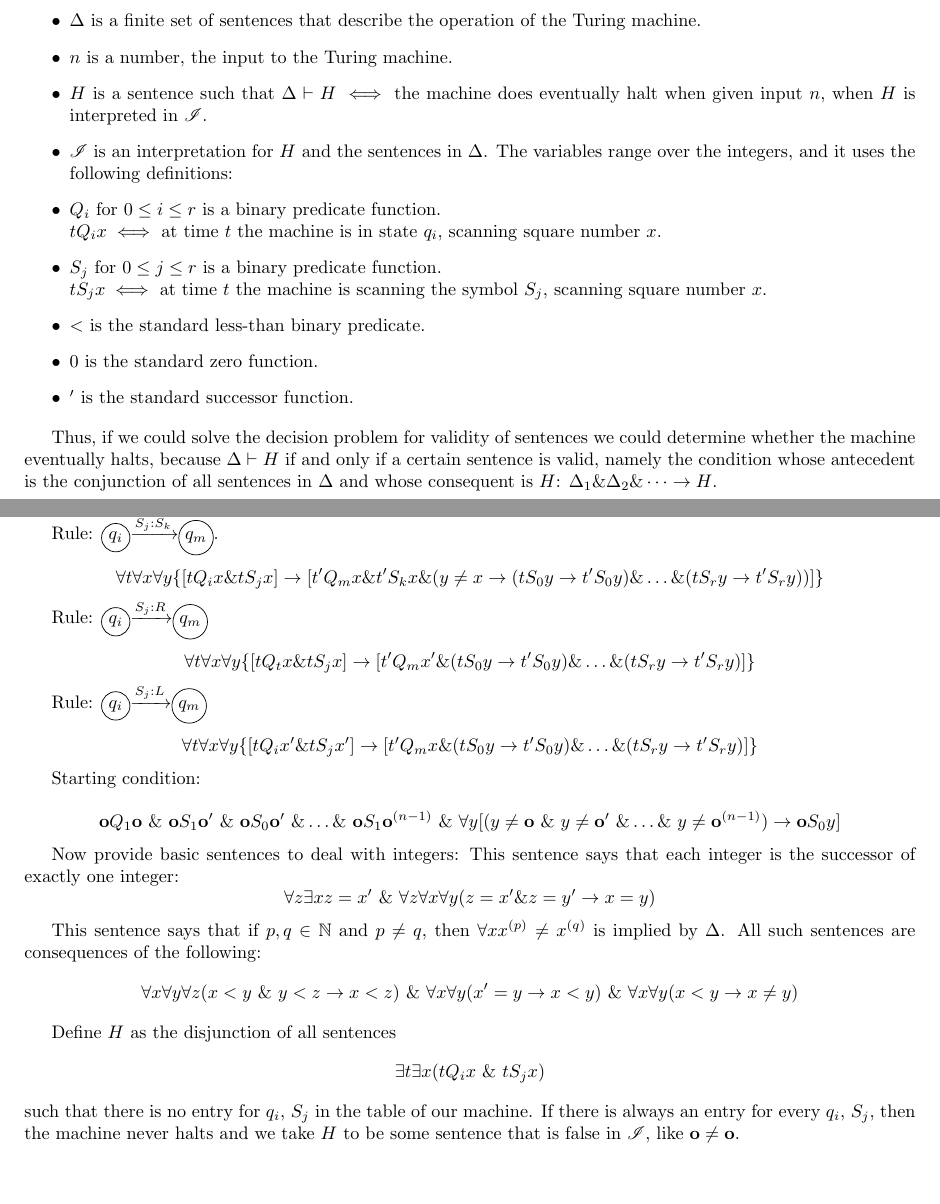
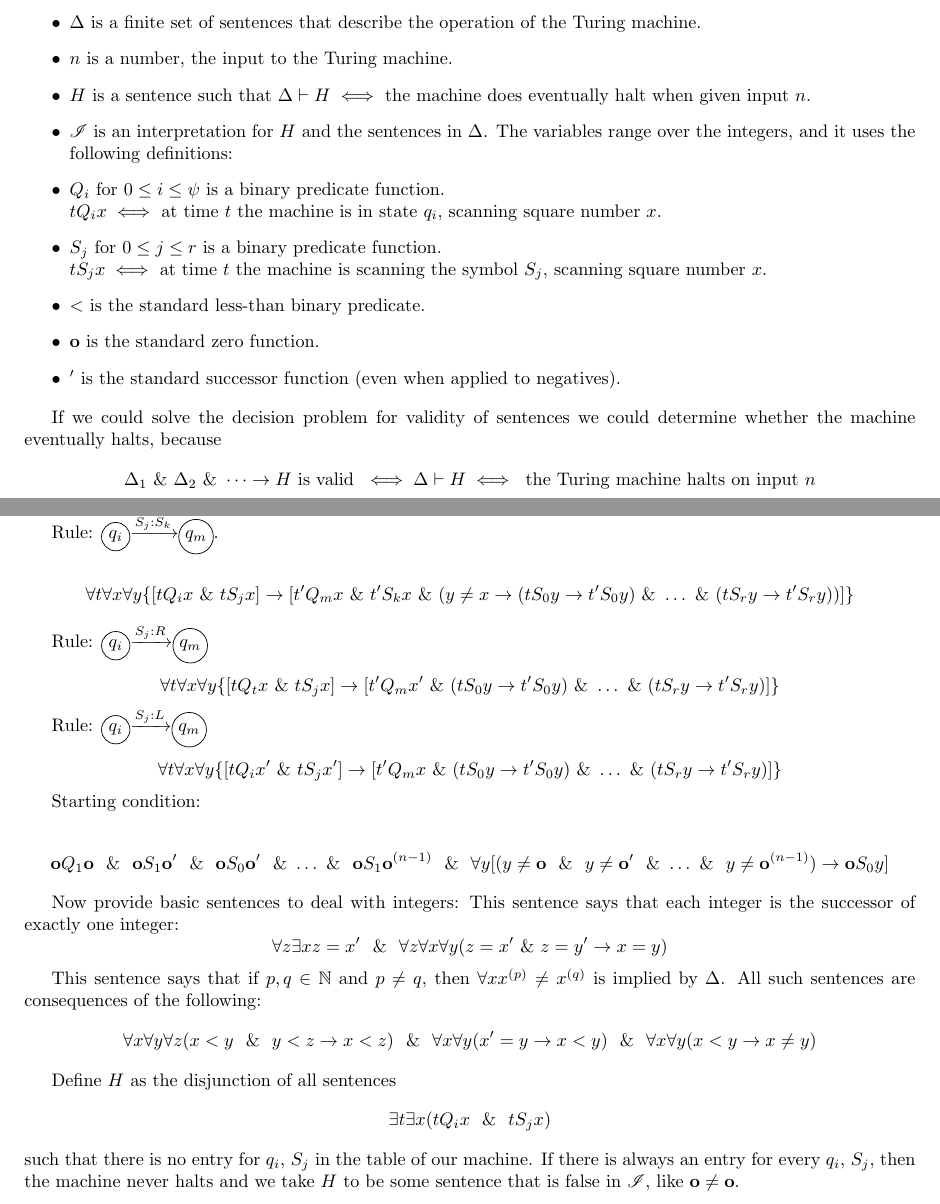
Before and after one commit to ldanilek/Undecidability, a LaTeX document (undecidability.tex, which reads definitions.tex): two parts of pages 1 and 2 of 4, joined at a grey line, cut so that both start at the same text. Compiled offline with pdfLaTeX.

Commit message:
definitions updated

```diff
--- a/definitions.tex
+++ b/definitions.tex
@@ -2,18 +6,19 @@
 \begin{itemize}
 \item $\Delta$ is a finite set of sentences that describe the operation of the Turing machine.
 \item $n$ is a number, the input to the Turing machine.
-\item $H$ is a sentence such that $\Delta\vdash H\iff$ the machine does eventually halt when given input $n$, when $H$ is interpreted in $\mathscr{I}$.
+\item $H$ is a sentence such that $\Delta\vdash H\iff$ the machine does eventually halt when given input $n$.
 \item $\mathscr{I}$ is an interpretation for $H$ and the sentences in $\Delta$. The variables range over the integers, and it uses the following definitions:
-\item $Q_i$ for $0 \le i \le r$ is a binary predicate function.\\
+\item $Q_i$ for $0 \le i \le \psi$ is a binary predicate function.\\
 $t Q_i x \iff $ at time $t$ the machine is in state $q_i$, scanning square number $x$.
 \item $S_j$ for $0\le j\le r$ is a binary predicate function.\\
 $t S_j x \iff $ at time $t$ the machine is scanning the symbol $S_j$, scanning square number $x$.
 \item $<$ is the standard less-than binary predicate.
-\item $0$ is the standard zero function.
-\item $'$ is the standard successor function.
+\item $\z$ is the standard zero function.
+\item $'$ is the standard successor function (even when applied to negatives).
 \end{itemize}
 
-Thus, if we could solve the decision problem for validity of sentences we could determine whether the machine eventually halts, because $\Delta\vdash H$ if and only if a certain sentence is valid, namely the condition whose antecedent is the conjunction of all sentences in $\Delta$ and whose consequent is $H$: $\Delta_1 \& \Delta_2 \& \cdots \rightarrow H$.
+If we could solve the decision problem for validity of sentences we could determine whether the machine eventually halts, because \comment{$\Delta\vdash H$ if and only if the sentence}
+\[\Delta_1 \land  \Delta_2 \land  \cdots \rightarrow H\text{ is valid }\iff \Delta\vdash H \iff \text{ the Turing machine halts on input }n\]
 
 \subsection{Construction}
 The squares of the tape are numbered by integers, and moments of time are integers. Each moment in time is a single step in the Turing machine. The machine begins at time $t=0$ in square $x=0$ and stops when the machine halts.
@@ -24,29 +29,27 @@ If $t<0$ or $t>$ the halting time, $tQ_ix \mapsto 0$ and $tS_jx\mapsto 0$.
 
 Rule: \igEdge{q_i}{S_j:S_k}{q_m}.
 
-\[\forall t\forall x\forall y \{[tQ_ix\& tS_jx] \rightarrow [t'Q_mx\& t'S_kx \& (y\ne x \rightarrow (tS_0y\rightarrow t'S_0y)\&\dots\&(tS_ry\rightarrow t'S_ry))]\}\]
+\[\forall t\forall x\forall y \{[tQ_ix\land  tS_jx] \rightarrow [t'Q_mx\land  t'S_kx \land  (y\ne x \rightarrow (tS_0y\rightarrow t'S_0y)\land \dots\land (tS_ry\rightarrow t'S_ry))]\}\]
 
 Rule: \igEdge{q_i}{S_j:R}{q_m}
 
-\[\forall t\forall x\forall y\{[tQ_tx\&tS_jx]\rightarrow [t'Q_mx' \& (tS_0y\rightarrow t'S_0y)\&\dots\&(tS_ry\rightarrow t'S_ry)]\}\]
+\[\forall t\forall x\forall y\{[tQ_tx\land tS_jx]\rightarrow [t'Q_mx' \land  (tS_0y\rightarrow t'S_0y)\land \dots\land (tS_ry\rightarrow t'S_ry)]\}\]
 
 Rule: \igEdge{q_i}{S_j:L}{q_m}
 
-\[\forall t \forall x \forall y \{[tQ_ix' \& tS_jx']\rightarrow [t'Q_mx\& (tS_0y\rightarrow t'S_0y)\&\dots\&(tS_ry\rightarrow t'S_ry)]\}\]
+\[\forall t \forall x \forall y \{[tQ_ix' \land  tS_jx']\rightarrow [t'Q_mx\land  (tS_0y\rightarrow t'S_0y)\land \dots\land (tS_ry\rightarrow t'S_ry)]\}\]
 
 Starting condition:
 
-\newcommand{\z}{\mathbf{o}}
-
-\[\z Q_1 \z\ \&\ \z S_1\z'\ \&\ \z S_0\z '\ \&\dots\&\ \z S_1\z^{(n-1)}\ \&\ \forall y [(y\ne \z\ \&\ y\ne \z'\ \&\dots\&\ y\ne \z^{(n-1)}) \rightarrow \z S_0y]\]
+\[\z Q_1 \z\ \land \ \z S_1\z'\ \land \ \z S_0\z '\ \land \dots\land \ \z S_1\z^{(n-1)}\ \land \ \forall y [(y\ne \z\ \land \ y\ne \z'\ \land \dots\land \ y\ne \z^{(n-1)}) \rightarrow \z S_0y]\]
 
 Now provide basic sentences to deal with integers:
 This sentence says that each integer is the successor of exactly one integer:
-\[\forall z\exists x z = x'\ \& \ \forall z\forall x\forall y (z=x'\&z=y'\rightarrow x=y)\]
+\[\forall z\exists x z = x'\ \land  \ \forall z\forall x\forall y (z=x'\land z=y'\rightarrow x=y)\]
 
 This sentence says that if $p,q\in\N$ and $p\ne q$, then $\forall x x^{(p)}\ne x^{(q)}$ is implied by $\Delta$. All such sentences are consequences of the following:
-\[\forall x\forall y\forall z (x < y\ \&\ y < z\rightarrow x<z)\ \&\ \forall x\forall y(x'=y\rightarrow x<y)\ \&\ \forall x\forall y(x<y\rightarrow x\ne y)\]
+\[\forall x\forall y\forall z (x < y\ \land \ y < z\rightarrow x<z)\ \land \ \forall x\forall y(x'=y\rightarrow x<y)\ \land \ \forall x\forall y(x<y\rightarrow x\ne y)\]
 
 Define $H$ as the disjunction of all sentences
-\[\exists t\exists x (tQ_i x\ \&\ tS_jx)\]
+\[\exists t\exists x (tQ_i x\ \land \ tS_jx)\]
 such that there is no entry for $q_i$, $S_j$ in the table of our machine. If there is always an entry for every $q_i$, $S_j$, then the machine never halts and we take $H$ to be some sentence that is false in $\mathscr{I}$, like $\z\ne \z$.
```
Also changed, not shown: definitions.tex (4 more changed lines).
